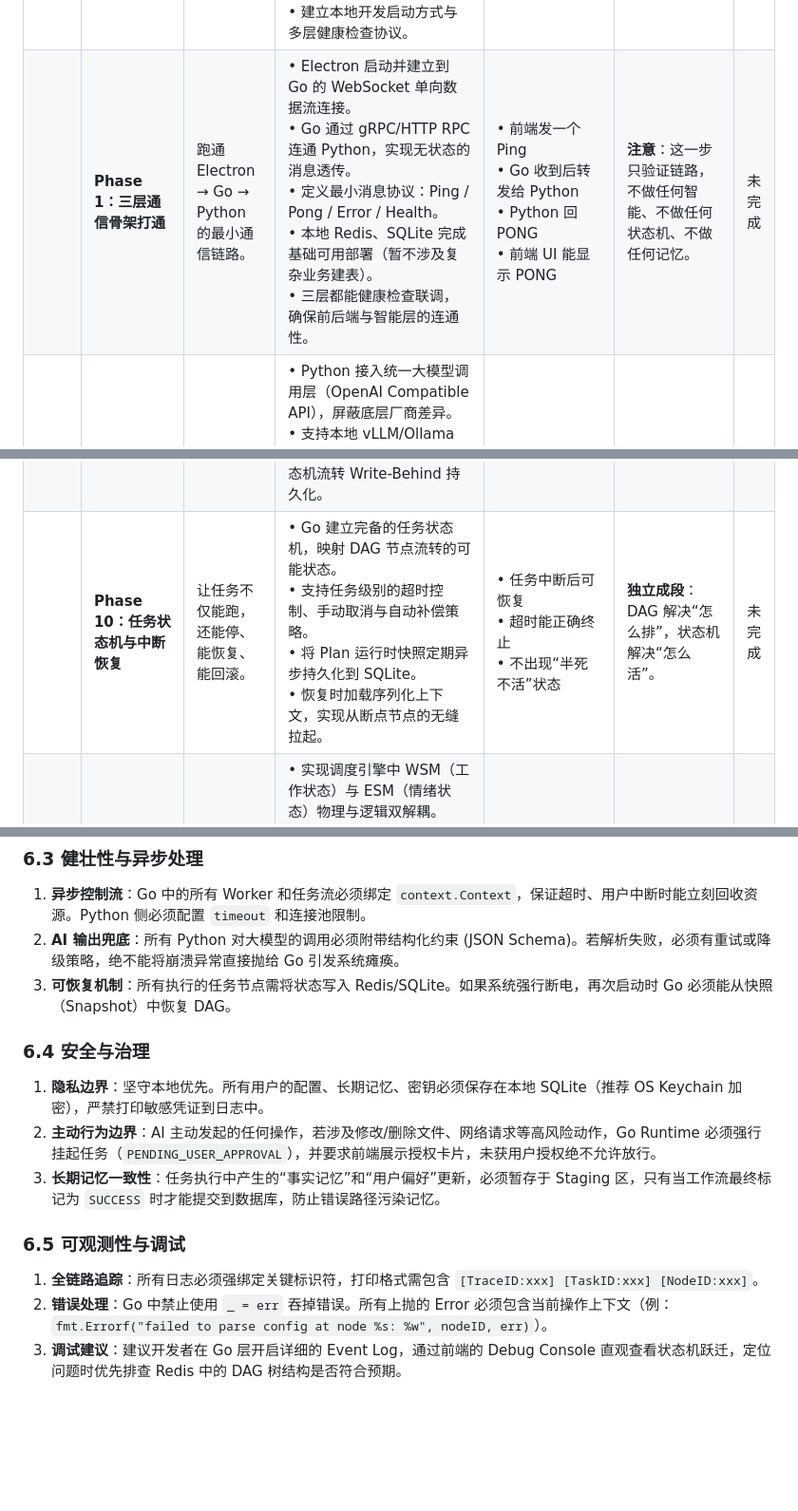
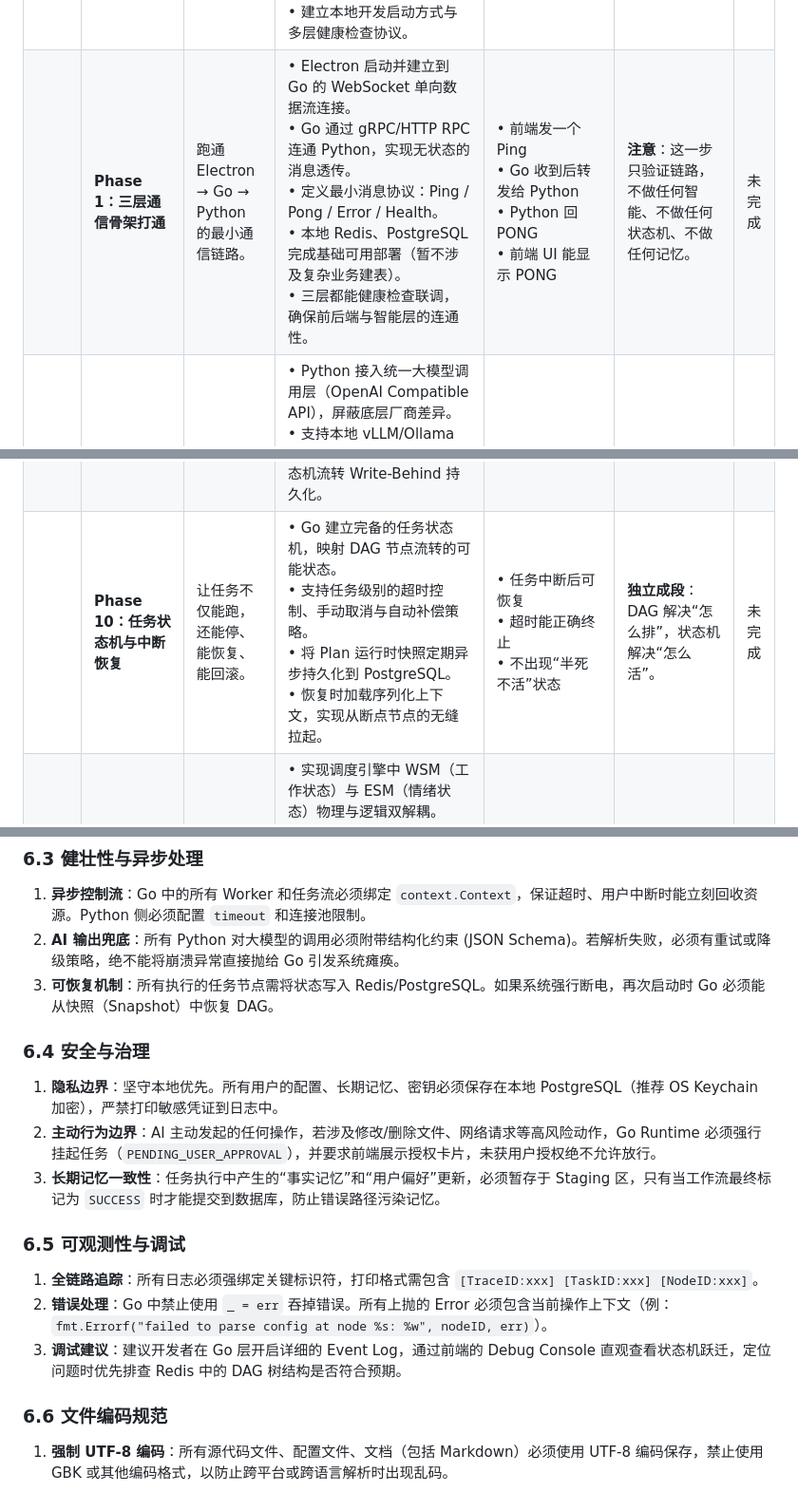
Before and after one commit to xie480/Luna-AI, a Markdown page: agent.md, 3 parts joined by grey strips. Shown at 95% size. Rendered like a GitHub page; blank space fills up the shorter version.

```diff
--- a/agent.md
+++ b/agent.md
@@ -91,5 +91,5 @@ Luna 面向**普通个人本地使用，而不是企业使用**。
 | 所属卷              | 阶段                             | 目标                                 | 行动内容 (已优化)                                                                                                                                                                                                                                                             | 退出标准                                                                                 | 备注 / 注意                                                 | 状态                              |
 |:---------------- |:------------------------------ |:---------------------------------- |:---------------------------------------------------------------------------------------------------------------------------------------------------------------------------------------------------------------------------------------------------------------------- |:------------------------------------------------------------------------------------ |:------------------------------------------------------- |:------------------------------- |
 | **卷一：工程底座与三层打通** | **Phase 0：工程规范与运行基线**          | 先把项目能“按统一规则开发、调试、追踪”建立起来。          | • 统一仓库结构与模块边界，确立 Go Runtime 为全局配置与状态的唯一事实来源 (SSOT)。<br>• 定义基础静态环境配置 (`.env` / `config.yaml`) 解析方式。<br>• 约定日志格式与贯穿全链路的 TraceID 下发规范。<br>• 约定错误码规范、结构化 JSON 响应约束及状态枚举。<br>• 明确三层严格调用边界（绝对禁止 Electron 前端直连 Python AI 服务）。<br>• 建立本地开发启动方式与多层健康检查协议。                       | • 三端团队按照同一套规范开发，不需要口头约定接口格式<br>• 任何请求都能携带 trace_id 并在日志中查到完整链路<br>• 项目可以一键启动本地最小开发环境 | **为什么先做这个**：后面所有阶段都会依赖协议、日志、配置、错误码。如果不先统一，后续每加能力必生兼容问题。 | 已完成                             |
-|                  | **Phase 1：三层通信骨架打通**           | 跑通 Electron → Go → Python 的最小通信链路。 | • Electron 启动并建立到 Go 的 WebSocket 单向数据流连接。<br>• Go 通过 gRPC/HTTP RPC 连通 Python，实现无状态的消息透传。<br>• 定义最小消息协议：Ping / Pong / Error / Health。<br>• 本地 Redis、SQLite 完成基础可用部署（暂不涉及复杂业务建表）。<br>• 三层都能健康检查联调，确保前后端与智能层的连通性。                                                         | • 前端发一个 Ping<br>• Go 收到后转发给 Python<br>• Python 回 PONG<br>• 前端 UI 能显示 PONG            | **注意**：这一步只验证链路，不做任何智能、不做任何状态机、不做任何记忆。                  | 未完成                             |
+|                  | **Phase 1：三层通信骨架打通**           | 跑通 Electron → Go → Python 的最小通信链路。 | • Electron 启动并建立到 Go 的 WebSocket 单向数据流连接。<br>• Go 通过 gRPC/HTTP RPC 连通 Python，实现无状态的消息透传。<br>• 定义最小消息协议：Ping / Pong / Error / Health。<br>• 本地 Redis、PostgreSQL 完成基础可用部署（暂不涉及复杂业务建表）。<br>• 三层都能健康检查联调，确保前后端与智能层的连通性。                                                         | • 前端发一个 Ping<br>• Go 收到后转发给 Python<br>• Python 回 PONG<br>• 前端 UI 能显示 PONG            | **注意**：这一步只验证链路，不做任何智能、不做任何状态机、不做任何记忆。                  | 未完成                             |
 |                  | **Phase 2：基础流式问答能力**           | 先把“能像聊天产品一样说话”做出来。                 | • Python 接入统一大模型调用层（OpenAI Compatible API），屏蔽底层厂商差异。<br>• 支持本地 vLLM/Ollama 与云端 API 切换，内置基础重试机制。<br>• Go 负责流式代理、消息转发及 TTFT（首字延迟）核心指标记录。<br>• Electron 依据 Go 下发的 `CurrentNodeId` 负责气泡流式渲染。<br>• 统一流式消息结构与结束标记，强制要求 Python 侧通过 Pydantic 校验 JSON 结构化输出。                    | • 可以稳定进行普通 LLM 对话<br>• 支持流式输出<br>• 不接工具、不接记忆、不接 RAG                                  | **为什么重要**：验证的是“AI 输入输出管道”是否稳定，而不是智能是否足够复杂。              | 未完成                             |
@@ -100,7 +100,7 @@ Luna 面向**普通个人本地使用，而不是企业使用**。
 |                  | **Phase 7：RAG 知识检索增强**         | 让系统能基于外部知识回答问题。                    | • 部署本地 Qdrant，打通文档切片、Embedding、检索流程。<br>• 实现动态 RAG 路由机制：按需划分为 Search、Modular 与 Agentic 检索。<br>• Go 工作流中维护 RAG 子图（Sub-DAG）状态机。<br>• Python 负责实际检索与融合，Go 负责合并各源的 Evidence 及置信度并注入 Prompt。                                                                                | • 导入文档后可回答具体问题<br>• 答案能引用检索结果<br>• 低相关结果不会污染最终回答                                     | **注意**：RAG 是“证据注入”，不是“记忆替代”。                            | 未完成                             |
 |                  | **Phase 8：上下文治理与摘要压缩**         | 解决长对话、长任务导致的上下文污染。                 | • Python 侧串联 Multi-Agent 上下文治理流水线（提取、过滤、融合、压缩）。<br>• Go 负责状态机推进，保存中间态，推送“治理进度”提示给前端。<br>• 将“最近意图”与“历史资料”分层保存，消除 GIGO 效应。<br>• 对超长聊天做冗余裁剪，单独记录中间 Prompt 载荷和 Token 压缩率审计。                                                                                                | • 冗余长记录输入也能抓住最新意图<br>• 旧信息不会压倒新信息<br>• 压缩过程可回放、可审计                                   | **顺序原因**：先有记忆与 RAG，才知道该保留和压缩什么。                         | 未完成                             |
 | **卷三：工作流与状态控制**  | **Phase 9：DAG 工作流内核**          | 让系统具备多步规划与可执行能力。                   | • Go 实现三层执行容器：Plan、Phase、Node。<br>• 基于 Redis 维护 DAG 拓扑及入度状态，Worker Pool 调度 Pending 节点。<br>• 打通 Python 局部重规划接口，节点失败时由 Go DFS 计算受影响子图并由 LLM 修剪。<br>• 异步通过 Event Bus 将状态机流转 Write-Behind 持久化。                                                                             | • Python 返回 3 个顺序节点 JSON<br>• Go 能按依赖顺序执行<br>• 节点状态成功流转                              | **注意**：先不追求复杂容错，先把“能跑起来”做对。                             | 未完成                             |
-|                  | **Phase 10：任务状态机与中断恢复**        | 让任务不仅能跑，还能停、能恢复、能回滚。               | • Go 建立完备的任务状态机，映射 DAG 节点流转的可能状态。<br>• 支持任务级别的超时控制、手动取消与自动补偿策略。<br>• 将 Plan 运行时快照定期异步持久化到 SQLite。<br>• 恢复时加载序列化上下文，实现从断点节点的无缝拉起。                                                                                                                                       | • 任务中断后可恢复<br>• 超时能正确终止<br>• 不出现“半死不活”状态                                             | **独立成段**：DAG 解决“怎么排”，状态机解决“怎么活”。                        | 未完成                             |
+|                  | **Phase 10：任务状态机与中断恢复**        | 让任务不仅能跑，还能停、能恢复、能回滚。               | • Go 建立完备的任务状态机，映射 DAG 节点流转的可能状态。<br>• 支持任务级别的超时控制、手动取消与自动补偿策略。<br>• 将 Plan 运行时快照定期异步持久化到 PostgreSQL。<br>• 恢复时加载序列化上下文，实现从断点节点的无缝拉起。                                                                                                                                       | • 任务中断后可恢复<br>• 超时能正确终止<br>• 不出现“半死不活”状态                                             | **独立成段**：DAG 解决“怎么排”，状态机解决“怎么活”。                        | 未完成                             |
 |                  | **Phase 11：工作与情绪状态双轨治理**       | 让系统懂“继续、暂停还是安抚”。                   | • 实现调度引擎中 WSM（工作状态）与 ESM（情绪状态）物理与逻辑双解耦。<br>• Python 触发情感事件，Go 捕捉状态跃迁（如怒气）。<br>• 高危情绪下，Go 冻结当前工具执行上下文，拒绝向 Python 暴露高危 Tool。<br>• 情绪安抚结束后，支持从 Snapshot 恢复原有工作流。                                                                                                          | • AI 跑长任务时用户叫停能立即冻结<br>• 进入安抚态，不硬跑                                                   | **注意**：情绪状态是主动行为的安全闸门，不是装饰。                             | 未完成                             |
 | **卷四：工具与治理**     | **Phase 12：MCP 工具协议与基础接入**     | 打通标准化工具调用。                         | • Go 实现独立工具路由与执行网关，作为副作用操作唯一入口。<br>• 定义标准化 MCP 工具注册、模式校验与三阶段路由协议。<br>• 接入 L0 级低危工具（时间、天气、读取）。<br>• 工具执行结果序列化回传给 Go 工作流引擎并投递至下游节点。                                                                                                                                      | • AI 自主调用低危工具并回答<br>• 工具调用有完整记录<br>• 不绕过 Go 控制面                                      | **注意**：工具不能由模型直调，必须过 Go Gateway。                        | 未完成                             |
 |                  | **Phase 13：权限治理与前端 Gating**    | 让高危工具必须经过用户确认。                     | • 对工具按 RiskLevel 进行强管控标记（L0 到 L3 级）。<br>• 执行到 L2 高危操作时，Go 拦截并挂起 DAG，进入审批态。<br>• 通过 WebSocket 向 Electron 推送请求，弹出 Gating 确认窗口。<br>• 用户拒绝即终止，同意则 Go 恢复执行，全程写防抵赖日志。                                                                                                        | • 敏感/高危操作均能正确拦截弹窗<br>• 拒绝不误执行<br>• 审计链路准确记录                                          | **为什么放这里**：有主动执行能力前必须先有管控，否则是风险放大器。                     | 未完成                             |
@@ -187,11 +187,11 @@ Luna 面向**普通个人本地使用，而不是企业使用**。
 
 1. **异步控制流**：Go 中的所有 Worker 和任务流必须绑定 `context.Context`，保证超时、用户中断时能立刻回收资源。Python 侧必须配置 `timeout` 和连接池限制。
 2. **AI 输出兜底**：所有 Python 对大模型的调用必须附带结构化约束 (JSON Schema)。若解析失败，必须有重试或降级策略，绝不能将崩溃异常直接抛给 Go 引发系统瘫痪。
-3. **可恢复机制**：所有执行的任务节点需将状态写入 Redis/SQLite。如果系统强行断电，再次启动时 Go 必须能从快照（Snapshot）中恢复 DAG。
+3. **可恢复机制**：所有执行的任务节点需将状态写入 Redis/PostgreSQL。如果系统强行断电，再次启动时 Go 必须能从快照（Snapshot）中恢复 DAG。
 
 ### 6.4 安全与治理
 
-1. **隐私边界**：坚守本地优先。所有用户的配置、长期记忆、密钥必须保存在本地 SQLite（推荐 OS Keychain 加密），严禁打印敏感凭证到日志中。
+1. **隐私边界**：坚守本地优先。所有用户的配置、长期记忆、密钥必须保存在本地 PostgreSQL（推荐 OS Keychain 加密），严禁打印敏感凭证到日志中。
 2. **主动行为边界**：AI 主动发起的任何操作，若涉及修改/删除文件、网络请求等高风险动作，Go Runtime 必须强行挂起任务（`PENDING_USER_APPROVAL`），并要求前端展示授权卡片，未获用户授权绝不允许放行。
 3. **长期记忆一致性**：任务执行中产生的“事实记忆”和“用户偏好”更新，必须暂存于 Staging 区，只有当工作流最终标记为 `SUCCESS` 时才能提交到数据库，防止错误路径污染记忆。
 
@@ -200,3 +200,7 @@ Luna 面向**普通个人本地使用，而不是企业使用**。
 1. **全链路追踪**：所有日志必须强绑定关键标识符，打印格式需包含 `[TraceID:xxx] [TaskID:xxx] [NodeID:xxx]`。
 2. **错误处理**：Go 中禁止使用 `_ = err` 吞掉错误。所有上抛的 Error 必须包含当前操作上下文（例：`fmt.Errorf("failed to parse config at node %s: %w", nodeID, err)`）。
 3. **调试建议**：建议开发者在 Go 层开启详细的 Event Log，通过前端的 Debug Console 直观查看状态机跃迁，定位问题时优先排查 Redis 中的 DAG 树结构是否符合预期。
+
+### 6.6 文件编码规范
+
+1. **强制 UTF-8 编码**：所有源代码文件、配置文件、文档（包括 Markdown）必须使用 UTF-8 编码保存，禁止使用 GBK 或其他编码格式，以防止跨平台或跨语言解析时出现乱码。
```
Also changed, not shown: other parts of agent.md (+4 -4 lines), 1 other file.
